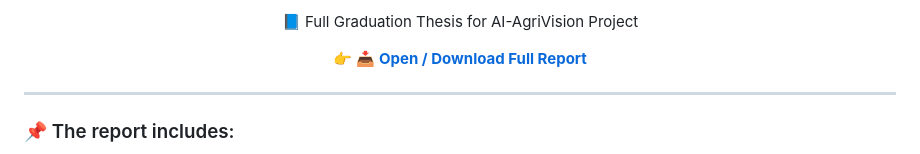
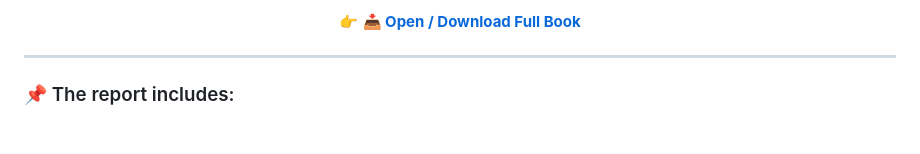
Before and after one commit to Mohamed-oosama/AI-AgriVision, a Markdown page: README.md, the part around one of its changes. Drawn GitHub-style; blank space fills up the shorter version.

```diff
--- a/README.md
+++ b/README.md
@@ -238,11 +238,7 @@ These images demonstrate the system modules and AI interfaces.
 </p>
 
 <p align="center">
-  📘 Full Graduation Thesis for AI-AgriVision Project
-</p>
-
-<p align="center">
-  👉 <a href="docs/AI_AgriVision.pdf"><b>📥 Open / Download Full Report</b></a>
+  👉 <a href="docs/AI_AgriVision.pdf"><b>📥 Open / Download Full Book</b></a>
 </p>
 
 ---
```
Also changed, not shown: other parts of README.md (+1 -1 lines).
